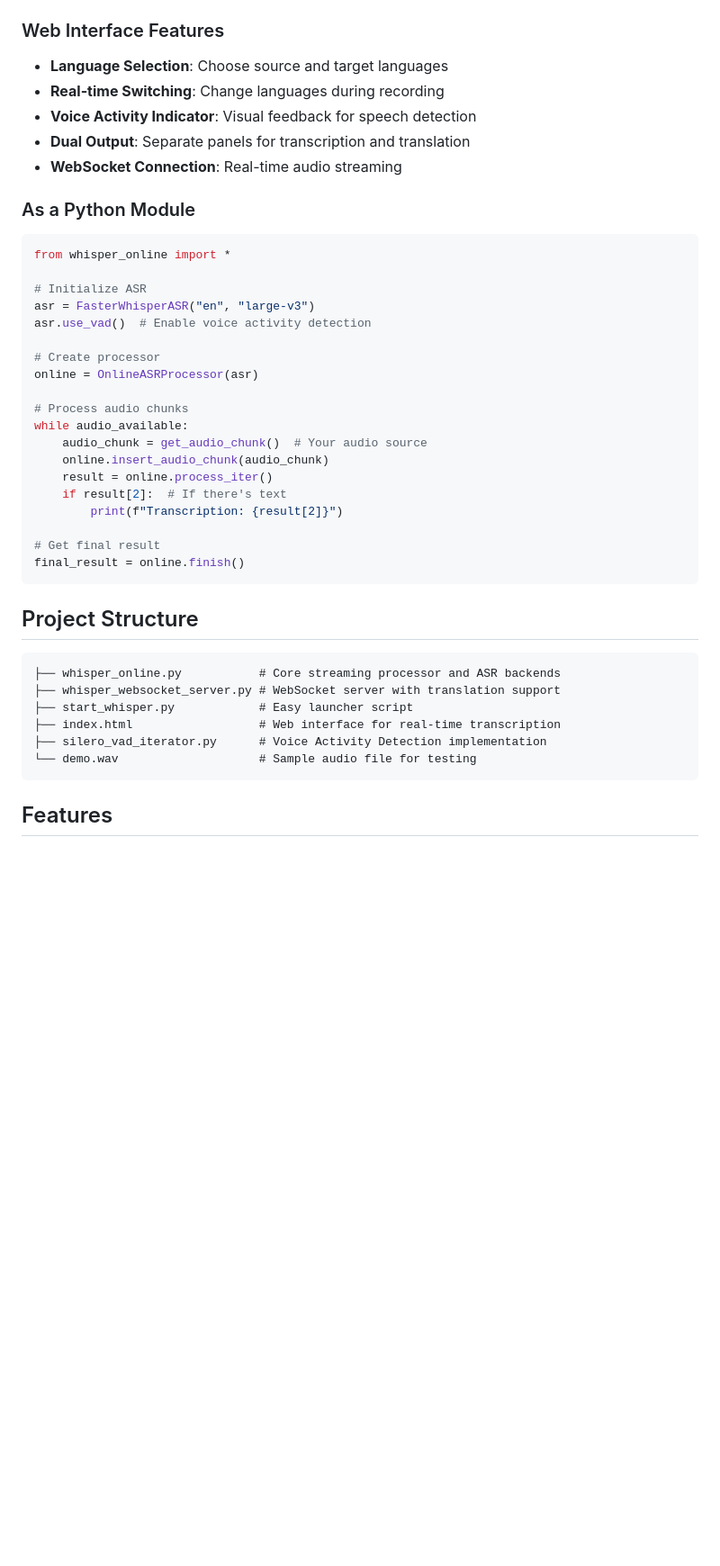
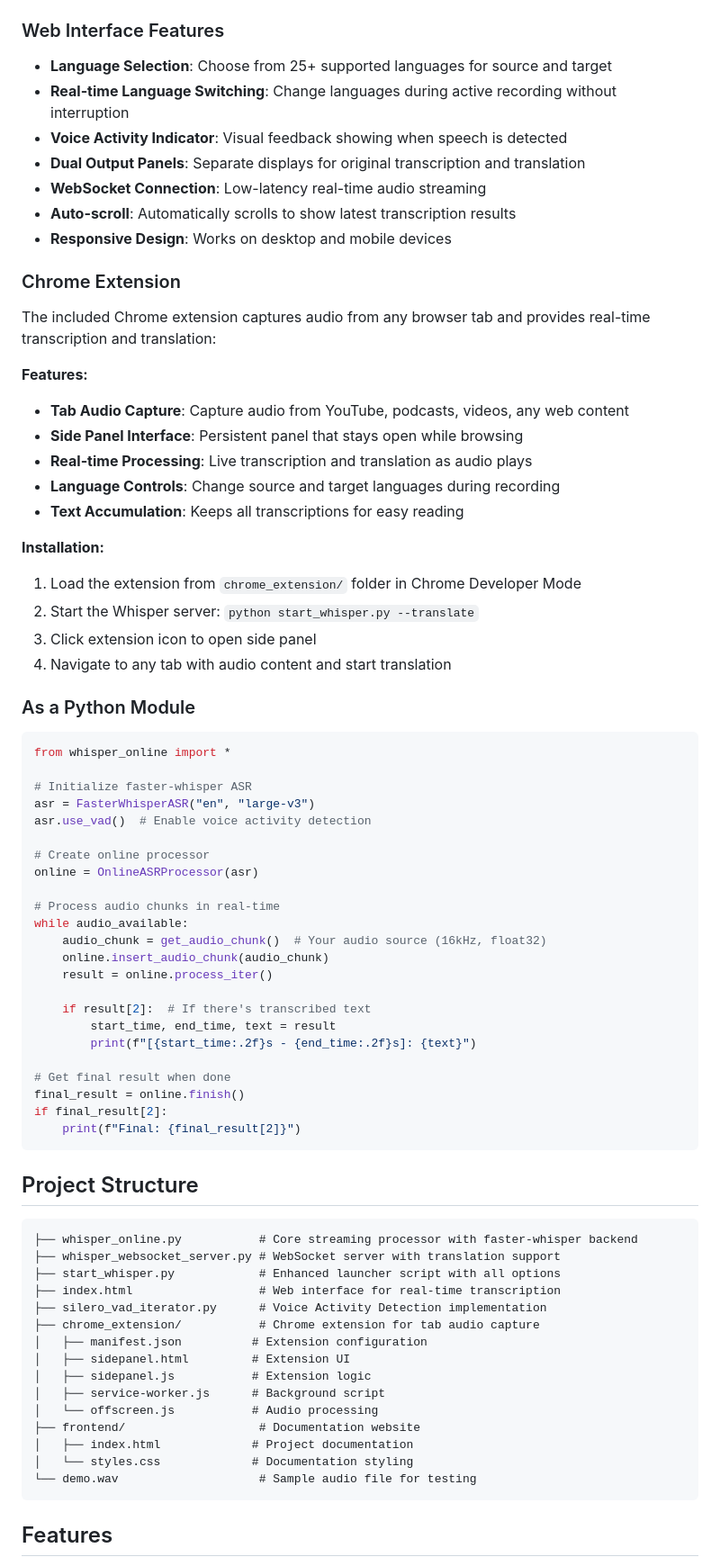
Before and after one commit to soufiiyane/whisper-streaming-websocket, a Markdown page: README.md, the part around one of its changes. Shown at 90% size. GitHub-like rendering; blank space fills up the shorter version.

````diff
--- a/README.md
+++ b/README.md
@@ -77,45 +109,77 @@ Key options:
 
 ### Web Interface Features
 
-- **Language Selection**: Choose source and target languages
-- **Real-time Switching**: Change languages during recording
-- **Voice Activity Indicator**: Visual feedback for speech detection
-- **Dual Output**: Separate panels for transcription and translation
-- **WebSocket Connection**: Real-time audio streaming
+- **Language Selection**: Choose from 25+ supported languages for source and target
+- **Real-time Language Switching**: Change languages during active recording without interruption
+- **Voice Activity Indicator**: Visual feedback showing when speech is detected
+- **Dual Output Panels**: Separate displays for original transcription and translation
+- **WebSocket Connection**: Low-latency real-time audio streaming
+- **Auto-scroll**: Automatically scrolls to show latest transcription results
+- **Responsive Design**: Works on desktop and mobile devices
+
+### Chrome Extension
+
+The included Chrome extension captures audio from any browser tab and provides real-time transcription and translation:
+
+**Features:**
+- **Tab Audio Capture**: Capture audio from YouTube, podcasts, videos, any web content
+- **Side Panel Interface**: Persistent panel that stays open while browsing
+- **Real-time Processing**: Live transcription and translation as audio plays
+- **Language Controls**: Change source and target languages during recording
+- **Text Accumulation**: Keeps all transcriptions for easy reading
+
+**Installation:**
+1. Load the extension from `chrome_extension/` folder in Chrome Developer Mode
+2. Start the Whisper server: `python start_whisper.py --translate`
+3. Click extension icon to open side panel
+4. Navigate to any tab with audio content and start translation
 
 ### As a Python Module
 
 ```python
 from whisper_online import *
 
-# Initialize ASR
+# Initialize faster-whisper ASR
 asr = FasterWhisperASR("en", "large-v3")
 asr.use_vad()  # Enable voice activity detection
 
-# Create processor
+# Create online processor
 online = OnlineASRProcessor(asr)
 
-# Process audio chunks
+# Process audio chunks in real-time
 while audio_available:
-    audio_chunk = get_audio_chunk()  # Your audio source
+    audio_chunk = get_audio_chunk()  # Your audio source (16kHz, float32)
     online.insert_audio_chunk(audio_chunk)
     result = online.process_iter()
-    if result[2]:  # If there's text
-        print(f"Transcription: {result[2]}")
 
-# Get final result
+    if result[2]:  # If there's transcribed text
+        start_time, end_time, text = result
+        print(f"[{start_time:.2f}s - {end_time:.2f}s]: {text}")
+
+# Get final result when done
 final_result = online.finish()
+if final_result[2]:
+    print(f"Final: {final_result[2]}")
 ```
 
 
 ## Project Structure
 
 ```
-├── whisper_online.py           # Core streaming processor and ASR backends
+├── whisper_online.py           # Core streaming processor with faster-whisper backend
 ├── whisper_websocket_server.py # WebSocket server with translation support
-├── start_whisper.py            # Easy launcher script
+├── start_whisper.py            # Enhanced launcher script with all options
 ├── index.html                  # Web interface for real-time transcription
 ├── silero_vad_iterator.py      # Voice Activity Detection implementation
+├── chrome_extension/           # Chrome extension for tab audio capture
+│   ├── manifest.json          # Extension configuration
+│   ├── sidepanel.html         # Extension UI
+│   ├── sidepanel.js           # Extension logic
+│   ├── service-worker.js      # Background script
+│   └── offscreen.js           # Audio processing
+├── frontend/                   # Documentation website
+│   ├── index.html             # Project documentation
+│   └── styles.css             # Documentation styling
 └── demo.wav                    # Sample audio file for testing
 ```
 
````
Also changed, not shown: other parts of README.md (+90 -38 lines).
